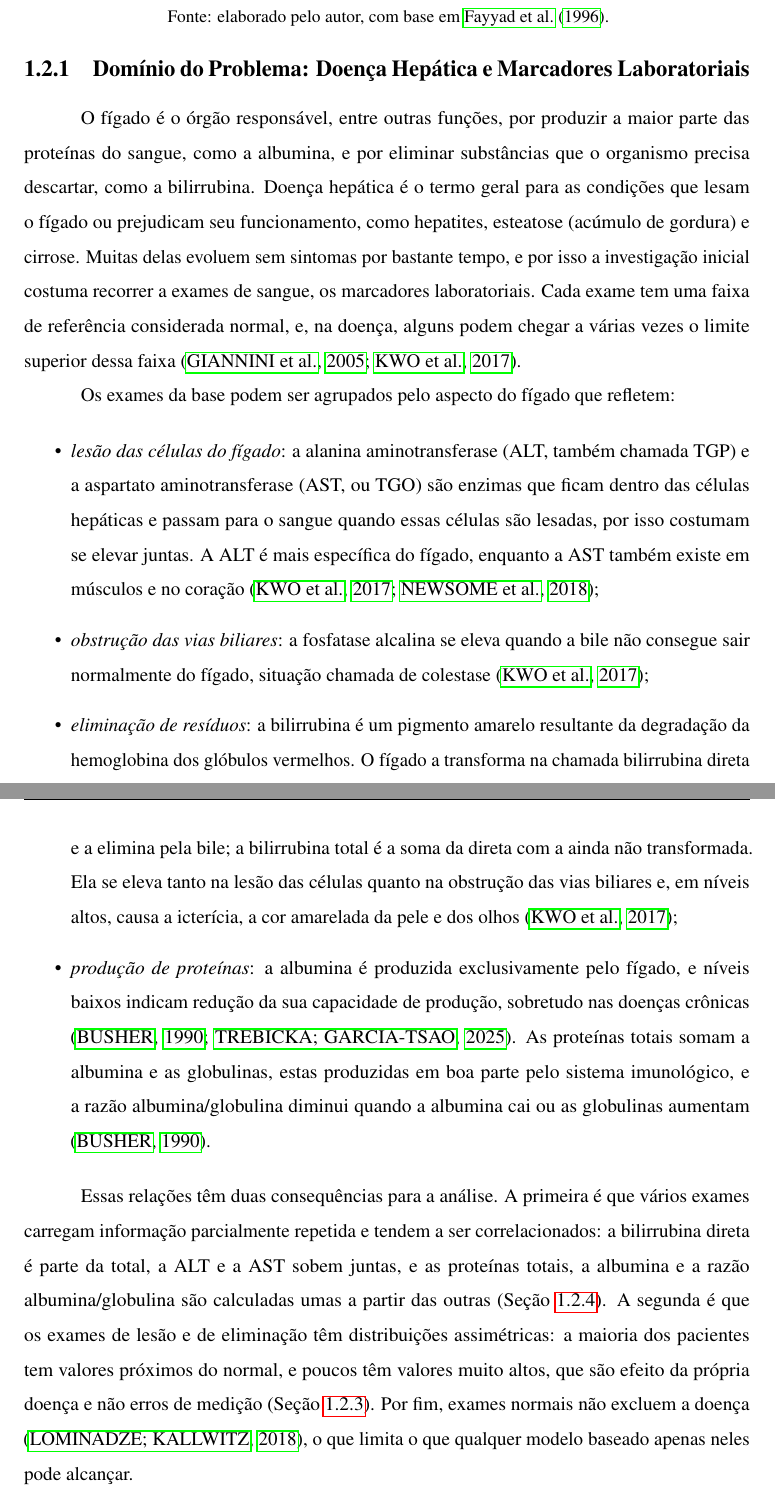
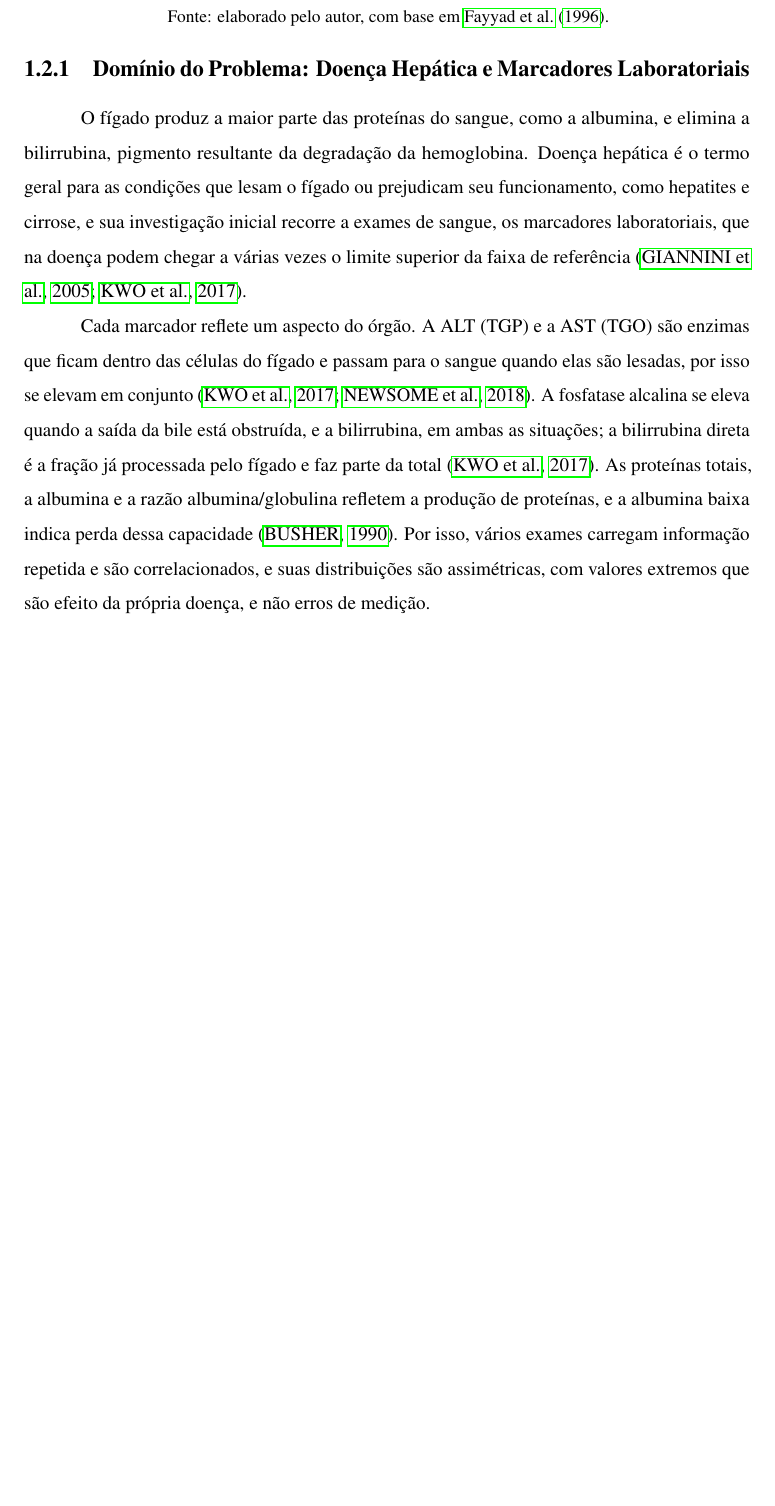
Before and after one commit to Pedro-Cesar-Rocha/tcc-ilpd-interpretabilidade, a LaTeX document (latex/monografia.tex, which reads latex/textuais/cap3-fundamentacao.tex): two parts of pages 17 and 18 of 66 before the commit and part of page 17 of 66 after it, the two joined at a grey line, cut so that both start at the same text, the shorter picture padded with empty space. Compiled offline with pdfLaTeX.

Commit message:
Ajusta a secao sobre doenca hepatica para um aprofundamento moderado

```diff
--- a/latex/textuais/cap3-fundamentacao.tex
+++ b/latex/textuais/cap3-fundamentacao.tex
@@ -43,18 +43,9 @@ A Análise Exploratória de Dados (AED) reúne resumos numéricos e gráficos us
 \subsection{Domínio do Problema: Doença Hepática e Marcadores Laboratoriais}
 \label{sec:fund_figado}
 
-O fígado é o órgão responsável, entre outras funções, por produzir a maior parte das proteínas do sangue, como a albumina, e por eliminar substâncias que o organismo precisa descartar, como a bilirrubina. Doença hepática é o termo geral para as condições que lesam o fígado ou prejudicam seu funcionamento, como hepatites, esteatose (acúmulo de gordura) e cirrose. Muitas delas evoluem sem sintomas por bastante tempo, e por isso a investigação inicial costuma recorrer a exames de sangue, os marcadores laboratoriais. Cada exame tem uma faixa de referência considerada normal, e, na doença, alguns podem chegar a várias vezes o limite superior dessa faixa \cite{Giannini2005Liver, Kwo2016ACG}.
+O fígado produz a maior parte das proteínas do sangue, como a albumina, e elimina a bilirrubina, pigmento resultante da degradação da hemoglobina. Doença hepática é o termo geral para as condições que lesam o fígado ou prejudicam seu funcionamento, como hepatites e cirrose, e sua investigação inicial recorre a exames de sangue, os marcadores laboratoriais, que na doença podem chegar a várias vezes o limite superior da faixa de referência \cite{Giannini2005Liver, Kwo2016ACG}.
 
-Os exames da base podem ser agrupados pelo aspecto do fígado que refletem:
-
-\begin{itemize}
-    \item \textit{lesão das células do fígado}: a alanina aminotransferase (ALT, também chamada TGP) e a aspartato aminotransferase (AST, ou TGO) são enzimas que ficam dentro das células hepáticas e passam para o sangue quando essas células são lesadas, por isso costumam se elevar juntas. A ALT é mais específica do fígado, enquanto a AST também existe em músculos e no coração \cite{Kwo2016ACG, Newsome2018Guidelines};
-    \item \textit{obstrução das vias biliares}: a fosfatase alcalina se eleva quando a bile não consegue sair normalmente do fígado, situação chamada de colestase \cite{Kwo2016ACG};
-    \item \textit{eliminação de resíduos}: a bilirrubina é um pigmento amarelo resultante da degradação da hemoglobina dos glóbulos vermelhos. O fígado a transforma na chamada bilirrubina direta e a elimina pela bile; a bilirrubina total é a soma da direta com a ainda não transformada. Ela se eleva tanto na lesão das células quanto na obstrução das vias biliares e, em níveis altos, causa a icterícia, a cor amarelada da pele e dos olhos \cite{Kwo2016ACG};
-    \item \textit{produção de proteínas}: a albumina é produzida exclusivamente pelo fígado, e níveis baixos indicam redução da sua capacidade de produção, sobretudo nas doenças crônicas \cite{Busher1990Albumin, Trebicka2025Controversies}. As proteínas totais somam a albumina e as globulinas, estas produzidas em boa parte pelo sistema imunológico, e a razão albumina/globulina diminui quando a albumina cai ou as globulinas aumentam \cite{Busher1990Albumin}.
-\end{itemize}
-
-Essas relações têm duas consequências para a análise. A primeira é que vários exames carregam informação parcialmente repetida e tendem a ser correlacionados: a bilirrubina direta é parte da total, a ALT e a AST sobem juntas, e as proteínas totais, a albumina e a razão albumina/globulina são calculadas umas a partir das outras (Seção~\ref{sec:fund_correlacao}). A segunda é que os exames de lesão e de eliminação têm distribuições assimétricas: a maioria dos pacientes tem valores próximos do normal, e poucos têm valores muito altos, que são efeito da própria doença e não erros de medição (Seção~\ref{sec:fund_assimetria}). Por fim, exames normais não excluem a doença \cite{Lominadze2018Misconception}, o que limita o que qualquer modelo baseado apenas neles pode alcançar.
+Cada marcador reflete um aspecto do órgão. A ALT (TGP) e a AST (TGO) são enzimas que ficam dentro das células do fígado e passam para o sangue quando elas são lesadas, por isso se elevam em conjunto \cite{Kwo2016ACG, Newsome2018Guidelines}. A fosfatase alcalina se eleva quando a saída da bile está obstruída, e a bilirrubina, em ambas as situações; a bilirrubina direta é a fração já processada pelo fígado e faz parte da total \cite{Kwo2016ACG}. As proteínas totais, a albumina e a razão albumina/globulina refletem a produção de proteínas, e a albumina baixa indica perda dessa capacidade \cite{Busher1990Albumin}. Por isso, vários exames carregam informação repetida e são correlacionados, e suas distribuições são assimétricas, com valores extremos que são efeito da própria doença, e não erros de medição.
 
 \subsection{Conceitos Básicos de Dados e Aprendizado Supervisionado}
 \label{sec:fund_conceitos}
```
